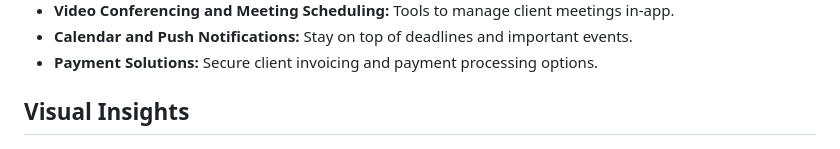
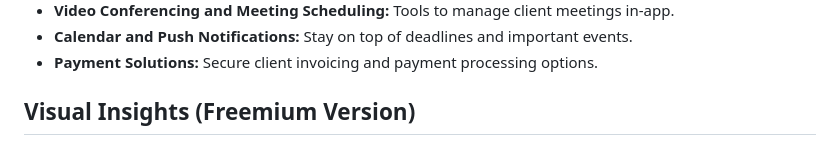
Before and after one commit to anas1412/Fido, a Markdown page: README.md, the part around the change. GitHub-like rendering.

Commit message:
Updated documentation

```diff
--- a/README.md
+++ b/README.md
@@ -48,7 +48,7 @@ Fido is a SaaS platform tailored to meet the unique needs of Tunisian accountant
 -   **Calendar and Push Notifications:** Stay on top of deadlines and important events.
 -   **Payment Solutions:** Secure client invoicing and payment processing options.
 
-## Visual Insights
+## Visual Insights (Freemium Version)
 
 <p align="center">
   <img src="Demo1.png?raw=true" width="45%" alt="Demo Screenshot 1">
```
